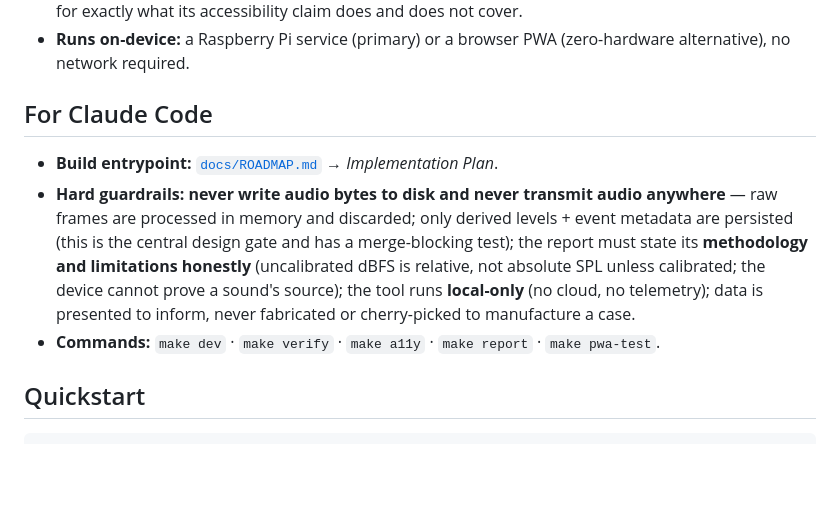
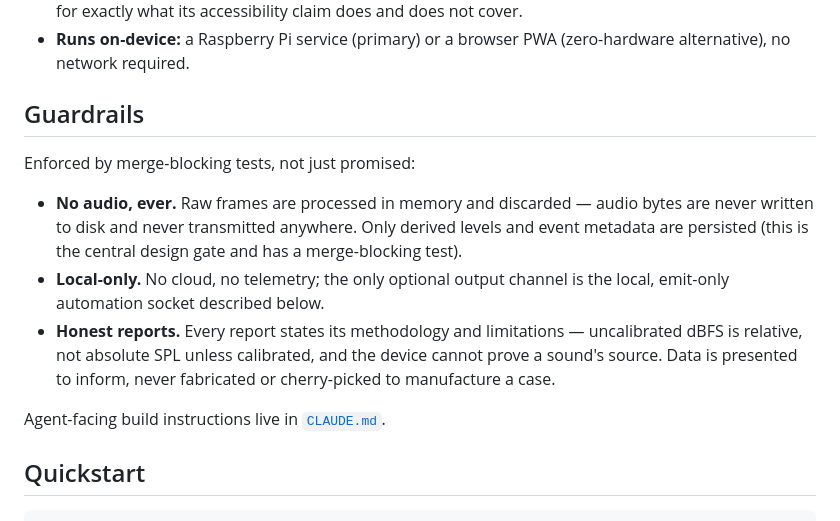
Before and after one commit to ChelseaKR/olive-bark-logger, a Markdown page: README.md, the part around the change. GitHub-like rendering; blank space fills up the shorter version.

Commit message:
docs: audience-register remediation (DOC-18) — agent docs to CLAUDE.md (#33)
* docs: audience-register remediation (DOC-18/19) — agent docs to CLAUDE.md, public-repo comment refresh

Co-Authored-By: Claude Fable 5 <noreply@anthropic.com>

* ci: retrigger checks (fresh run to dodge platform-incident shard)

---------

Co-authored-by: Claude Fable 5 <noreply@anthropic.com>

````diff
--- a/README.md
+++ b/README.md
@@ -15,10 +15,21 @@ You've been on the receiving end of vague noise complaints about Olive with noth
 - **Generates reports:** daily/hourly distributions, quiet-hours summaries, and event counts as an accessible HTML report with charts and a methodology + limitations section. An optional, opt-in tagged PDF/A-3a export (`--pdf`, needs the `pdf` extra) is also available — see [Standards Conformance](#standards-conformance) for exactly what its accessibility claim does and does not cover.
 - **Runs on-device:** a Raspberry Pi service (primary) or a browser PWA (zero-hardware alternative), no network required.
 
-## For Claude Code
-- **Build entrypoint:** [`docs/ROADMAP.md`](./docs/ROADMAP.md) → *Implementation Plan*.
-- **Hard guardrails:** **never write audio bytes to disk and never transmit audio anywhere** — raw frames are processed in memory and discarded; only derived levels + event metadata are persisted (this is the central design gate and has a merge-blocking test); the report must state its **methodology and limitations honestly** (uncalibrated dBFS is relative, not absolute SPL unless calibrated; the device cannot prove a sound's source); the tool runs **local-only** (no cloud, no telemetry); data is presented to inform, never fabricated or cherry-picked to manufacture a case.
-- **Commands:** `make dev` · `make verify` · `make a11y` · `make report` · `make pwa-test`.
+## Guardrails
+
+Enforced by merge-blocking tests, not just promised:
+
+- **No audio, ever.** Raw frames are processed in memory and discarded — audio bytes are
+  never written to disk and never transmitted anywhere. Only derived levels and event
+  metadata are persisted (this is the central design gate and has a merge-blocking test).
+- **Local-only.** No cloud, no telemetry; the only optional output channel is the local,
+  emit-only automation socket described below.
+- **Honest reports.** Every report states its methodology and limitations — uncalibrated
+  dBFS is relative, not absolute SPL unless calibrated, and the device cannot prove a
+  sound's source. Data is presented to inform, never fabricated or cherry-picked to
+  manufacture a case.
+
+Agent-facing build instructions live in [`CLAUDE.md`](./CLAUDE.md).
 
 ## Quickstart
 ```bash
````
Also changed, not shown: CLAUDE.md (added, +10 -0 lines).
